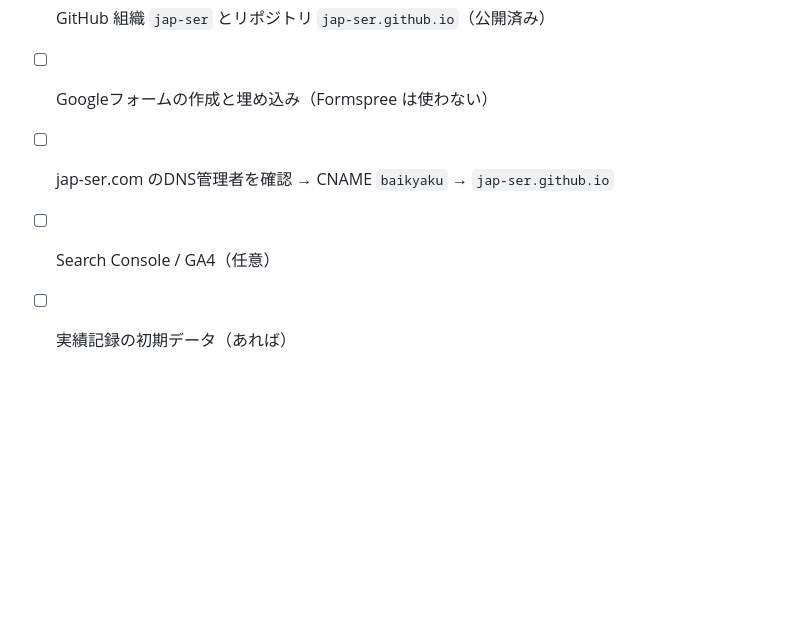
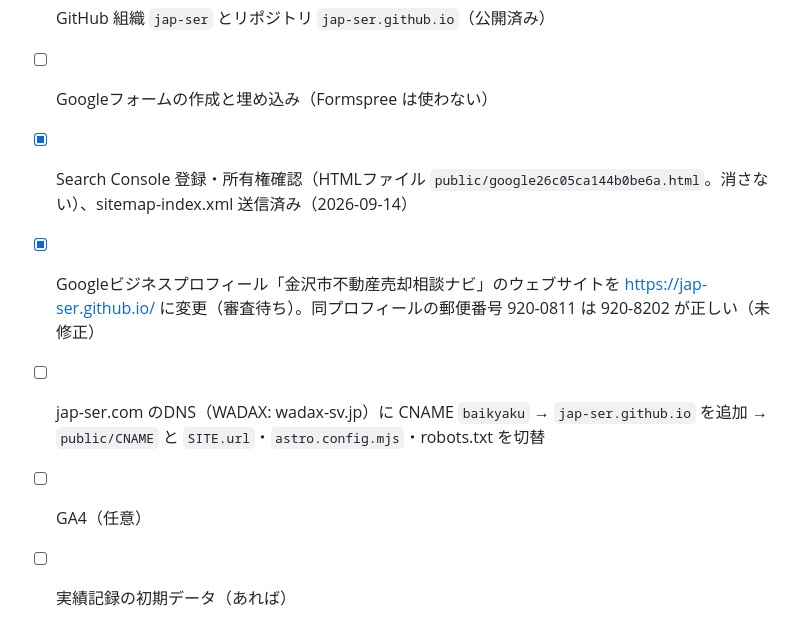
Before and after one commit to jap-ser/jap-ser.github.io, a Markdown page: README.md, the part around the change. Rendered like a GitHub page; blank space fills up the shorter version.

Commit message:
README: Search Console・GBP・DNS(WADAX)の状況を反映
Co-Authored-By: Claude Fable 5.1 <noreply@anthropic.com>

```diff
--- a/README.md
+++ b/README.md
@@ -70,6 +70,8 @@
 - [x] 国交省 API 利用申請（2026-09-14 送信済み）→ 承認メールが jap-ser@outlook.jp に届いたら `karte\.env` に `MLIT_API_KEY=...`
 - [x] GitHub 組織 `jap-ser` とリポジトリ `jap-ser.github.io`（公開済み）
 - [ ] Googleフォームの作成と埋め込み（Formspree は使わない）
-- [ ] jap-ser.com のDNS管理者を確認 → CNAME `baikyaku` → `jap-ser.github.io`
-- [ ] Search Console / GA4（任意）
+- [x] Search Console 登録・所有権確認（HTMLファイル `public/google26c05ca144b0be6a.html`。消さない）、sitemap-index.xml 送信済み（2026-09-14）
+- [x] Googleビジネスプロフィール「金沢市不動産売却相談ナビ」のウェブサイトを https://jap-ser.github.io/ に変更（審査待ち）。同プロフィールの郵便番号 920-0811 は 920-8202 が正しい（未修正）
+- [ ] jap-ser.com のDNS（WADAX: wadax-sv.jp）に CNAME `baikyaku` → `jap-ser.github.io` を追加 → `public/CNAME` と `SITE.url`・`astro.config.mjs`・robots.txt を切替
+- [ ] GA4（任意）
 - [ ] 実績記録の初期データ（あれば）
```
